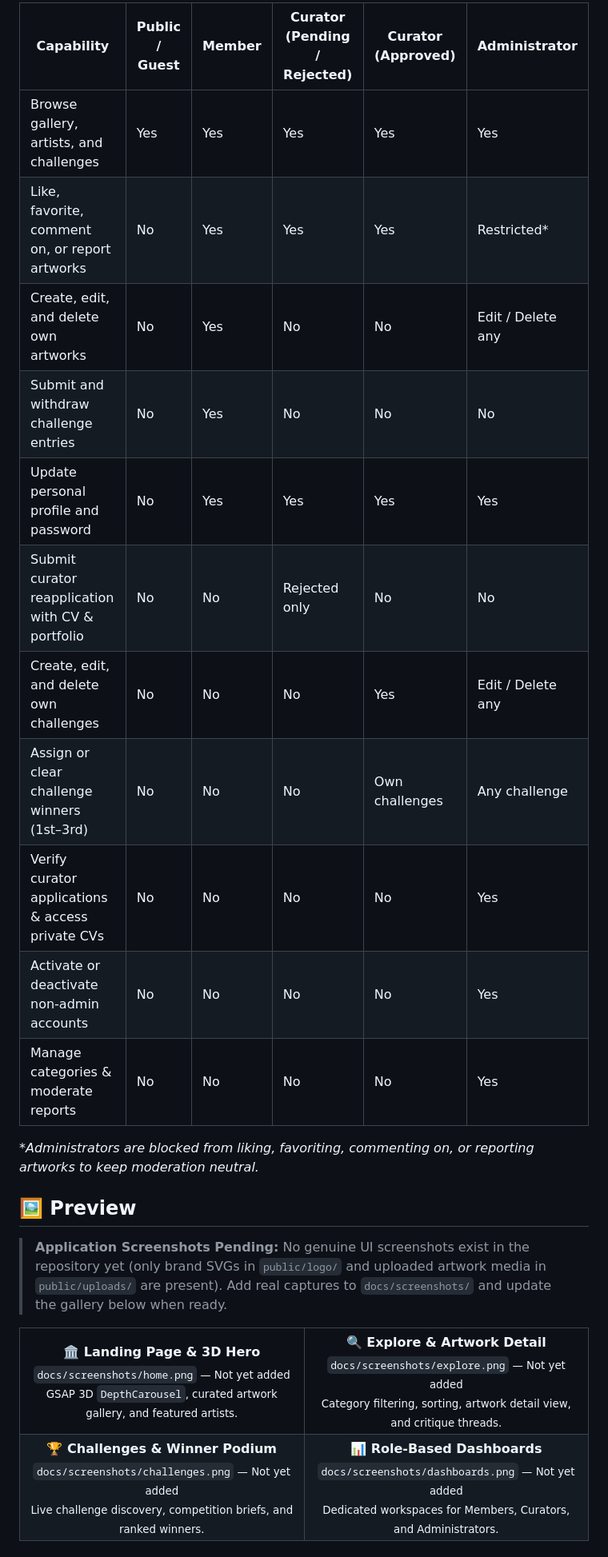
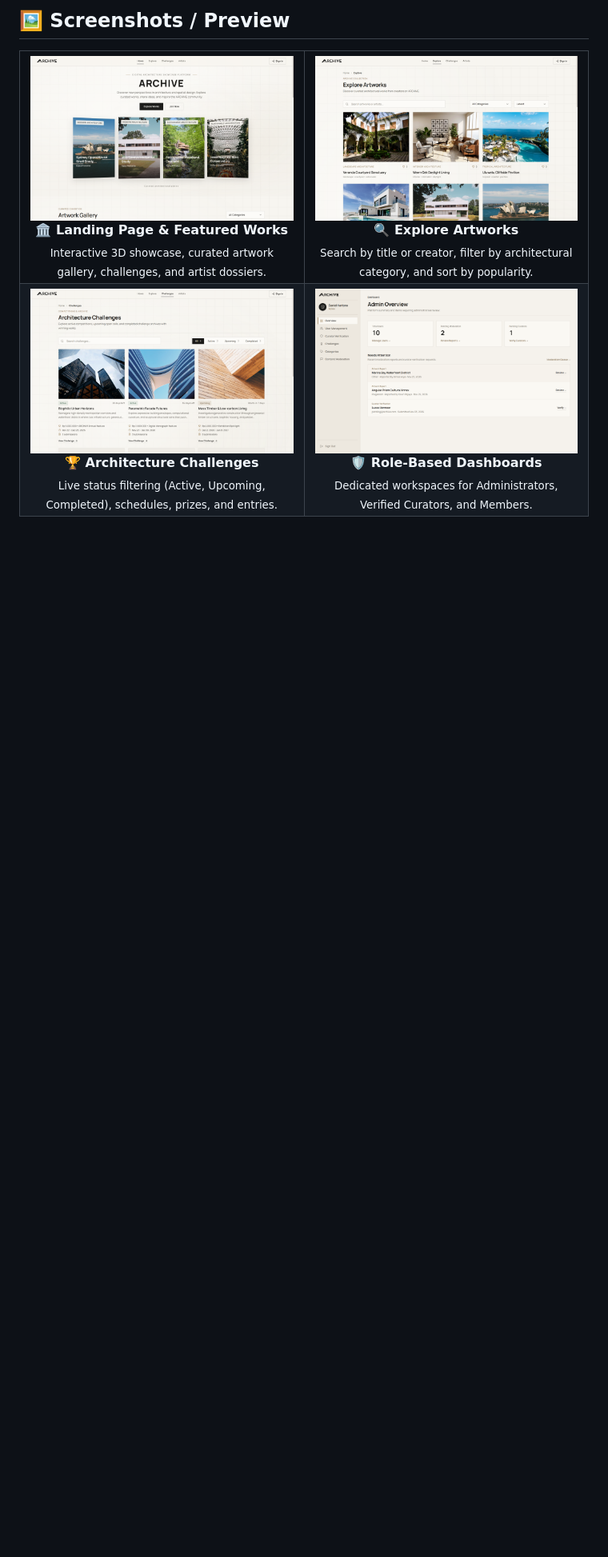
Before and after one commit to aalfm/archive-art-showcase, a Markdown page: README.md, the part around one of its changes. Shown at 80% size. Rendered like a GitHub page; pictures changed too: docs/screenshots/challenges.png (added), docs/screenshots/dashboards.png (added), docs/screenshots/explore.png (added); folded sections open; blank space fills up the shorter version.

Commit message:
docs(readme): add live screenshots and sync documentation with latest features

```diff
--- a/README.md
+++ b/README.md
@@ -96,51 +102,29 @@ flowchart LR
 
-| Capability | Public / Guest | Member | Curator (Pending / Rejected) | Curator (Approved) | Administrator |
-|---|---|---|---|---|---|
-| Browse gallery, artists, and challenges | Yes | Yes | Yes | Yes | Yes |
-| Like, favorite, comment on, or report artworks | No | Yes | Yes | Yes | Restricted* |
-| Create, edit, and delete own artworks | No | Yes | No | No | Edit / Delete any |
-| Submit and withdraw challenge entries | No | Yes | No | No | No |
-| Update personal profile and password | No | Yes | Yes | Yes | Yes |
-| Submit curator reapplication with CV & portfolio | No | No | Rejected only | No | No |
-| Create, edit, and delete own challenges | No | No | No | Yes | Edit / Delete any |
-| Assign or clear challenge winners (1st–3rd) | No | No | No | Own challenges | Any challenge |
-| Verify curator applications & access private CVs | No | No | No | No | Yes |
-| Activate or deactivate non-admin accounts | No | No | No | No | Yes |
-| Manage categories & moderate reports | No | No | No | No | Yes |
-
-*\*Administrators are blocked from liking, favoriting, commenting on, or reporting artworks to keep moderation neutral.*
-
-</details>
-
-<a id="preview"></a>
-
-## 🖼️ Preview
-
-> **Application Screenshots Pending:** No genuine UI screenshots exist in the repository yet (only brand SVGs in `public/logo/` and uploaded artwork media in `public/uploads/` are present). Add real captures to `docs/screenshots/` and update the gallery below when ready.
+## 🖼️ Screenshots / Preview
 
 <table>
 <tr>
 <td align="center" width="50%">
-<strong>🏛️ Landing Page &amp; 3D Hero</strong><br />
-<sub><code>docs/screenshots/home.png</code> — Not yet added</sub><br />
-<sub>GSAP 3D <code>DepthCarousel</code>, curated artwork gallery, and featured artists.</sub>
+<img src="docs/screenshots/home.png" alt="ARCHIVE Landing Page" width="100%" /><br />
+<strong>🏛️ Landing Page &amp; Featured Works</strong><br />
+<sub>Interactive 3D showcase, curated artwork gallery, challenges, and artist dossiers.</sub>
 </td>
 <td align="center" width="50%">
-<strong>🔍 Explore &amp; Artwork Detail</strong><br />
-<sub><code>docs/screenshots/explore.png</code> — Not yet added</sub><br />
-<sub>Category filtering, sorting, artwork detail view, and critique threads.</sub>
+<img src="docs/screenshots/explore.png" alt="ARCHIVE Explore Gallery" width="100%" /><br />
+<strong>🔍 Explore Artworks</strong><br />
+<sub>Search by title or creator, filter by architectural category, and sort by popularity.</sub>
 </td>
 </tr>
 <tr>
 <td align="center" width="50%">
-<strong>🏆 Challenges &amp; Winner Podium</strong><br />
-<sub><code>docs/screenshots/challenges.png</code> — Not yet added</sub><br />
-<sub>Live challenge discovery, competition briefs, and ranked winners.</sub>
+<img src="docs/screenshots/challenges.png" alt="ARCHIVE Architecture Challenges" width="100%" /><br />
+<strong>🏆 Architecture Challenges</strong><br />
+<sub>Live status filtering (Active, Upcoming, Completed), schedules, prizes, and entries.</sub>
 </td>
 <td align="center" width="50%">
-<strong>📊 Role-Based Dashboards</strong><br />
-<sub><code>docs/screenshots/dashboards.png</code> — Not yet added</sub><br />
-<sub>Dedicated workspaces for Members, Curators, and Administrators.</sub>
+<img src="docs/screenshots/dashboards.png" alt="ARCHIVE Admin Dashboard" width="100%" /><br />
+<strong>🛡️ Role-Based Dashboards</strong><br />
+<sub>Dedicated workspaces for Administrators, Verified Curators, and Members.</sub>
 </td>
 </tr>
 </table>
```
Also changed, not shown: other parts of README.md (+236 -175 lines), 3 other files.
